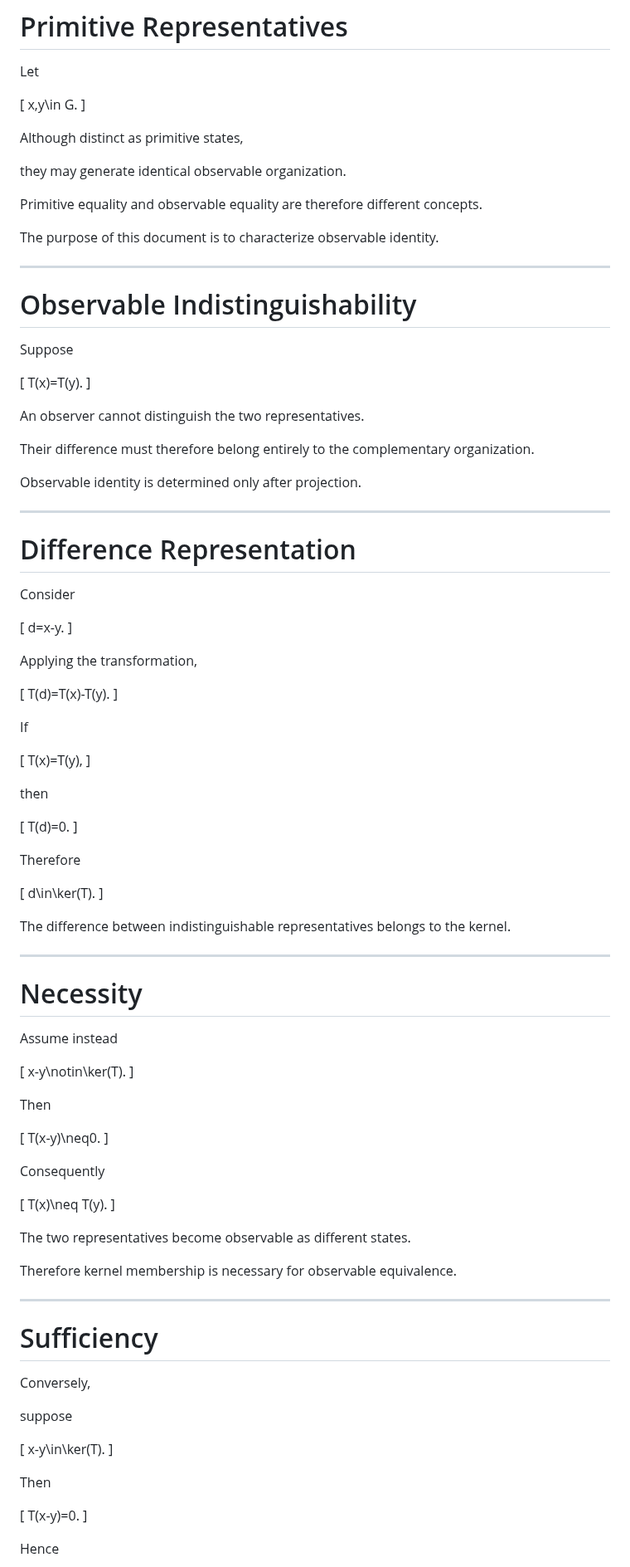
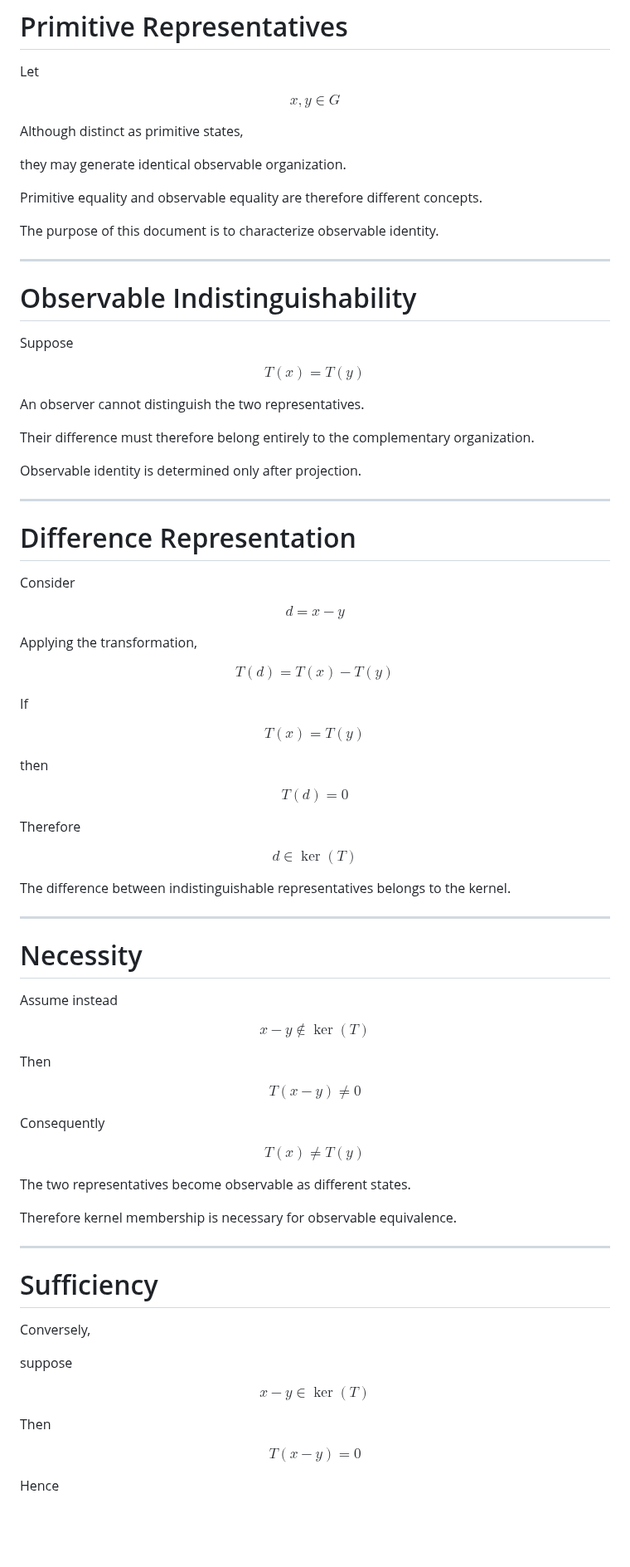
Before and after one commit to LeoTorreblanca/GEO-FOUNDATIONS, a Markdown page: GEO-ALGEBRA/docs/03_projective_equivalence.md, the part around one of its changes. Shown at 83% size. GitHub-like rendering; blank space fills up the shorter version.

```diff
--- a/GEO-ALGEBRA/docs/03_projective_equivalence.md
+++ b/GEO-ALGEBRA/docs/03_projective_equivalence.md
@@ -16,9 +16,7 @@ It will be shown that projective equivalence is not an arbitrary relation but th
 
 Let
 
-\[
-x,y\in G.
-\]
+$$x, y \in G$$
 
 Although distinct as primitive states,
 
@@ -34,9 +32,7 @@ The purpose of this document is to characterize observable identity.
 
 Suppose
 
-\[
-T(x)=T(y).
-\]
+$$T(x) = T(y)$$
 
 An observer cannot distinguish the two representatives.
 
@@ -50,33 +46,23 @@ Observable identity is determined only after projection.
 
 Consider
 
-\[
-d=x-y.
-\]
+$$d = x - y$$
 
 Applying the transformation,
 
-\[
-T(d)=T(x)-T(y).
-\]
+$$T(d) = T(x) - T(y)$$
 
 If
 
-\[
-T(x)=T(y),
-\]
+$$T(x) = T(y)$$
 
 then
 
-\[
-T(d)=0.
-\]
+$$T(d) = 0$$
 
 Therefore
 
-\[
-d\in\ker(T).
-\]
+$$d \in \ker(T)$$
 
 The difference between indistinguishable representatives belongs to the kernel.
 
@@ -86,21 +72,15 @@ The difference between indistinguishable representatives belongs to the kernel.
 
 Assume instead
 
-\[
-x-y\notin\ker(T).
-\]
+$$x - y \notin \ker(T)$$
 
 Then
 
-\[
-T(x-y)\neq0.
-\]
+$$T(x - y) \neq 0$$
 
 Consequently
 
-\[
-T(x)\neq T(y).
-\]
+$$T(x) \neq T(y)$$
 
 The two representatives become observable as different states.
 
@@ -114,15 +94,11 @@ Conversely,
 
 suppose
 
-\[
-x-y\in\ker(T).
-\]
+$$x - y \in \ker(T)$$
 
 Then
 
-\[
-T(x-y)=0.
-\]
+$$T(x - y) = 0$$
 
 Hence
 
```
Also changed, not shown: other parts of GEO-ALGEBRA/docs/03_projective_equivalence.md (+17 -61 lines).
